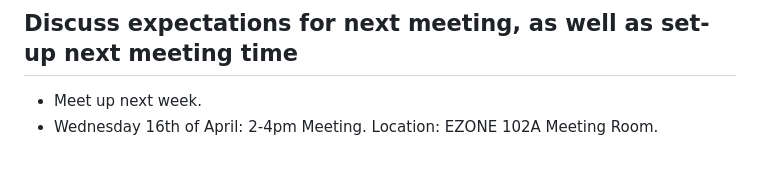
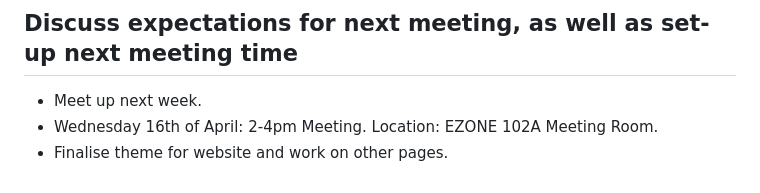
Before and after one commit to chloetychang/CITS3403-Project, a Markdown page: Meeting Minutes/Meeting 1.md, the part around the change. Drawn GitHub-style.

Commit message:
Update meeting minutes

```diff
--- a/Meeting Minutes/Meeting 1.md
+++ b/Meeting Minutes/Meeting 1.md
@@ -64,3 +64,4 @@ Powered by: The NapNinjas
 ## Discuss expectations for next meeting, as well as set-up next meeting time
 - Meet up next week.
 - Wednesday 16th of April: 2-4pm Meeting. Location: EZONE 102A Meeting Room.
+- Finalise theme for website and work on other pages.
```
